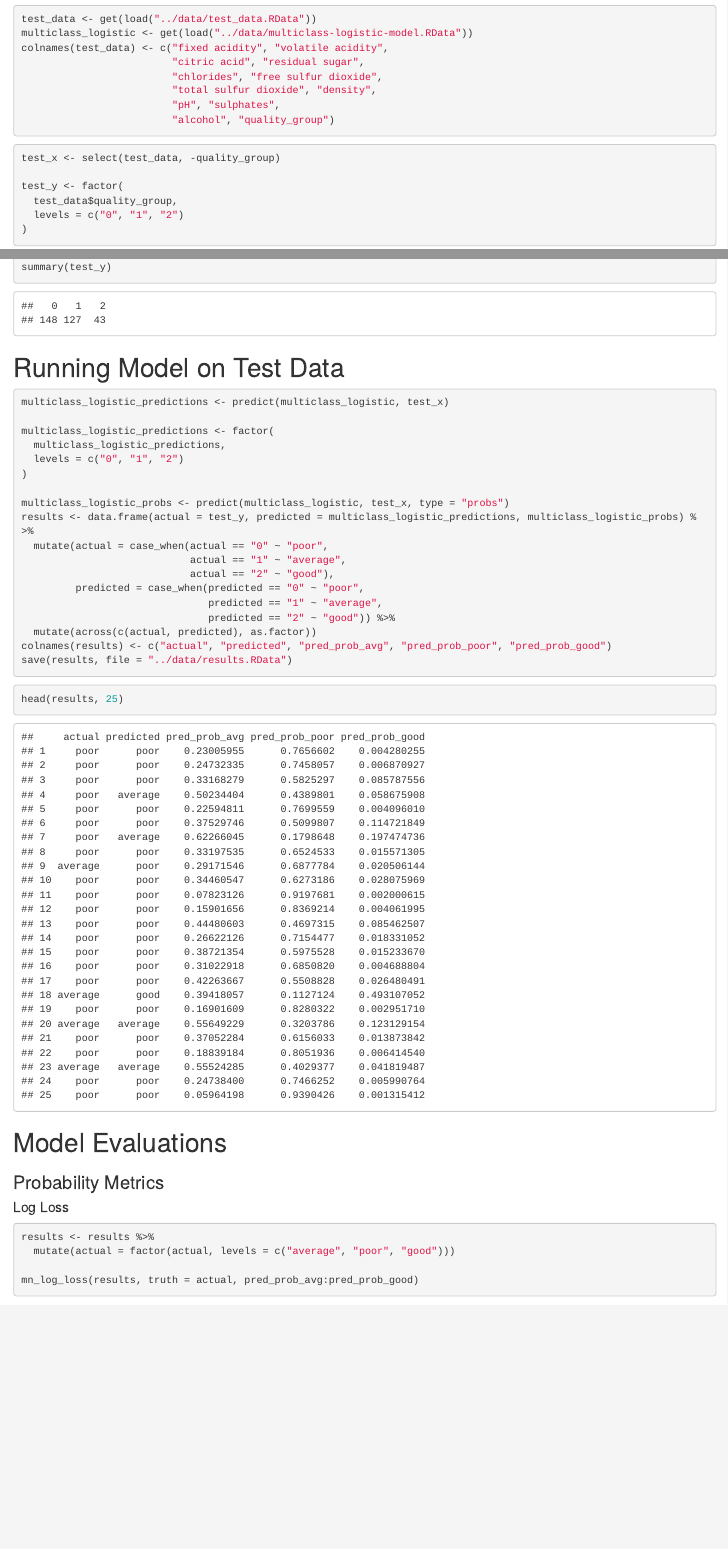
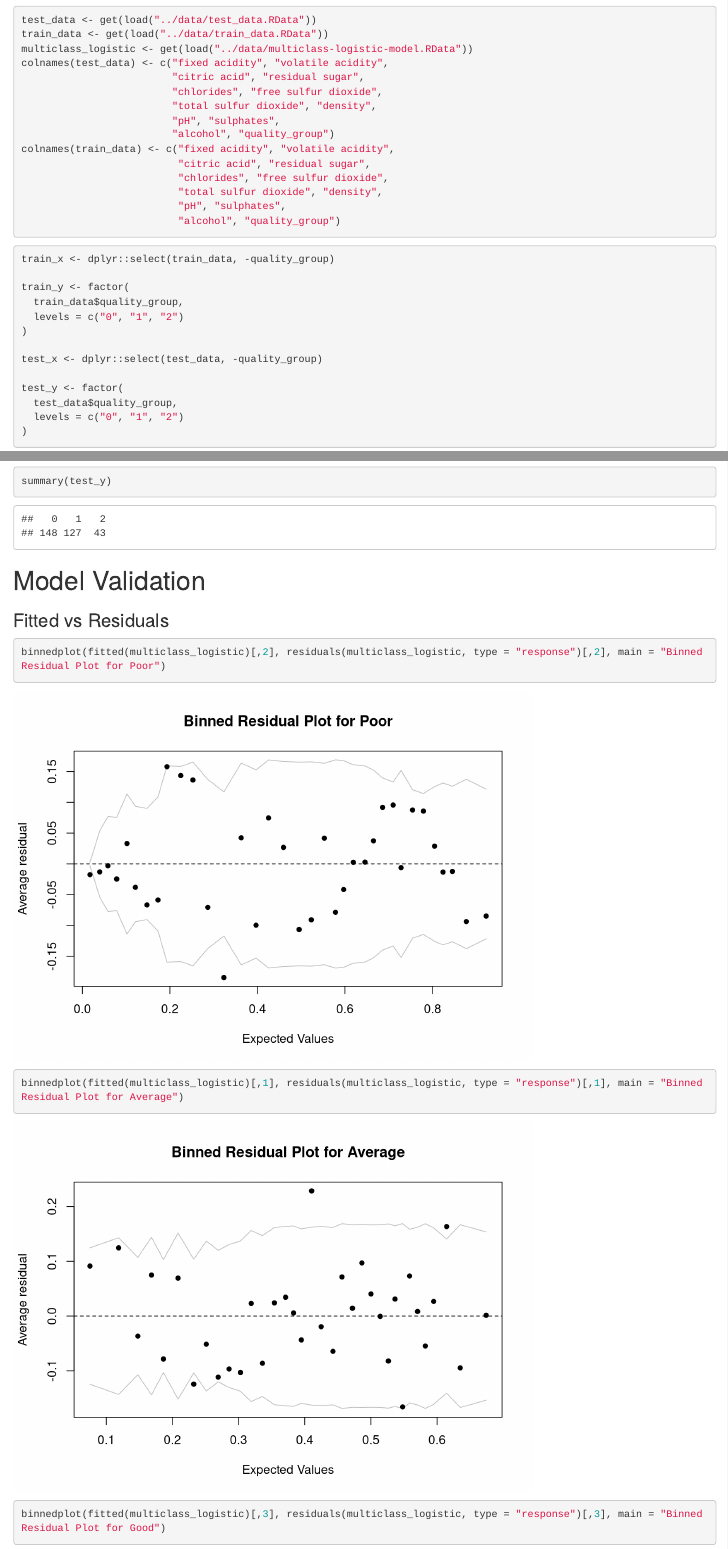
Before and after one commit to pstat-197a-fall2026/vignette-logistic-regression, an R Markdown document (scripts/model_evaluations.Rmd): the page in a window 1100 px wide, from 630 px down before the commit and from 1090 px down after it, so that both start at the same text, and a second part further down, joined at a grey line. Rendered offline with R 4.5, knitr and Pandoc, with nearby package versions; some code elsewhere in the file could not run offline.

Commit message:
Added binned fitted vs residuals plot to model evals

````diff
--- a/scripts/model_evaluations.Rmd
+++ b/scripts/model_evaluations.Rmd
@@ -12,6 +14,7 @@ library(yardstick)
 
 ```{r}
 test_data <- get(load("../data/test_data.RData"))
+train_data <- get(load("../data/train_data.RData"))
 multiclass_logistic <- get(load("../data/multiclass-logistic-model.RData"))
 colnames(test_data) <- c("fixed acidity", "volatile acidity",
                          "citric acid", "residual sugar",
@@ -19,10 +22,23 @@ colnames(test_data) <- c("fixed acidity", "volatile acidity",
                          "total sulfur dioxide", "density",
                          "pH", "sulphates",
                          "alcohol", "quality_group")
+colnames(train_data) <- c("fixed acidity", "volatile acidity",
+                          "citric acid", "residual sugar",
+                          "chlorides", "free sulfur dioxide",
+                          "total sulfur dioxide", "density",
+                          "pH", "sulphates",
+                          "alcohol", "quality_group")
 ```
 
 ```{r}
-test_x <- select(test_data, -quality_group)
+train_x <- dplyr::select(train_data, -quality_group)
+
+train_y <- factor(
+  train_data$quality_group,
+  levels = c("0", "1", "2")
+)
+
+test_x <- dplyr::select(test_data, -quality_group)
 
 test_y <- factor(
   test_data$quality_group,
@@ -35,6 +52,13 @@ test_y <- factor(
 summary(test_y)
 ```
+# Model Validation
 
+### Fitted vs Residuals
+```{r}
+binnedplot(fitted(multiclass_logistic)[,2], residuals(multiclass_logistic, type = "response")[,2], main = "Binned Residual Plot for Poor")
+binnedplot(fitted(multiclass_logistic)[,1], residuals(multiclass_logistic, type = "response")[,1], main = "Binned Residual Plot for Average")
+binnedplot(fitted(multiclass_logistic)[,3], residuals(multiclass_logistic, type = "response")[,3], main = "Binned Residual Plot for Good")
+```
 
 # Running Model on Test Data
 ```{r}
````
Also changed, not shown: scripts/model_evaluations.Rmd (5 more changed lines).
